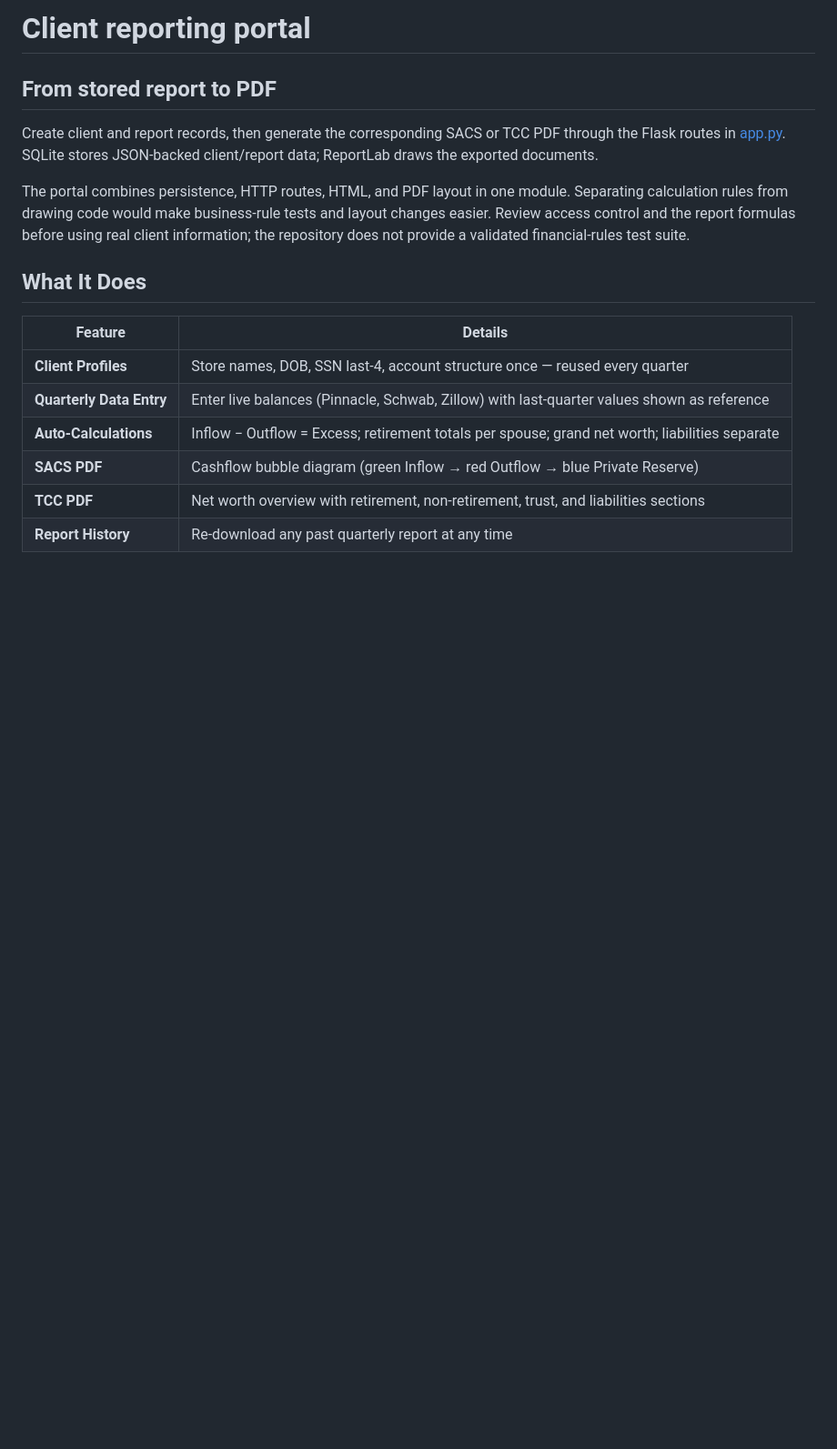
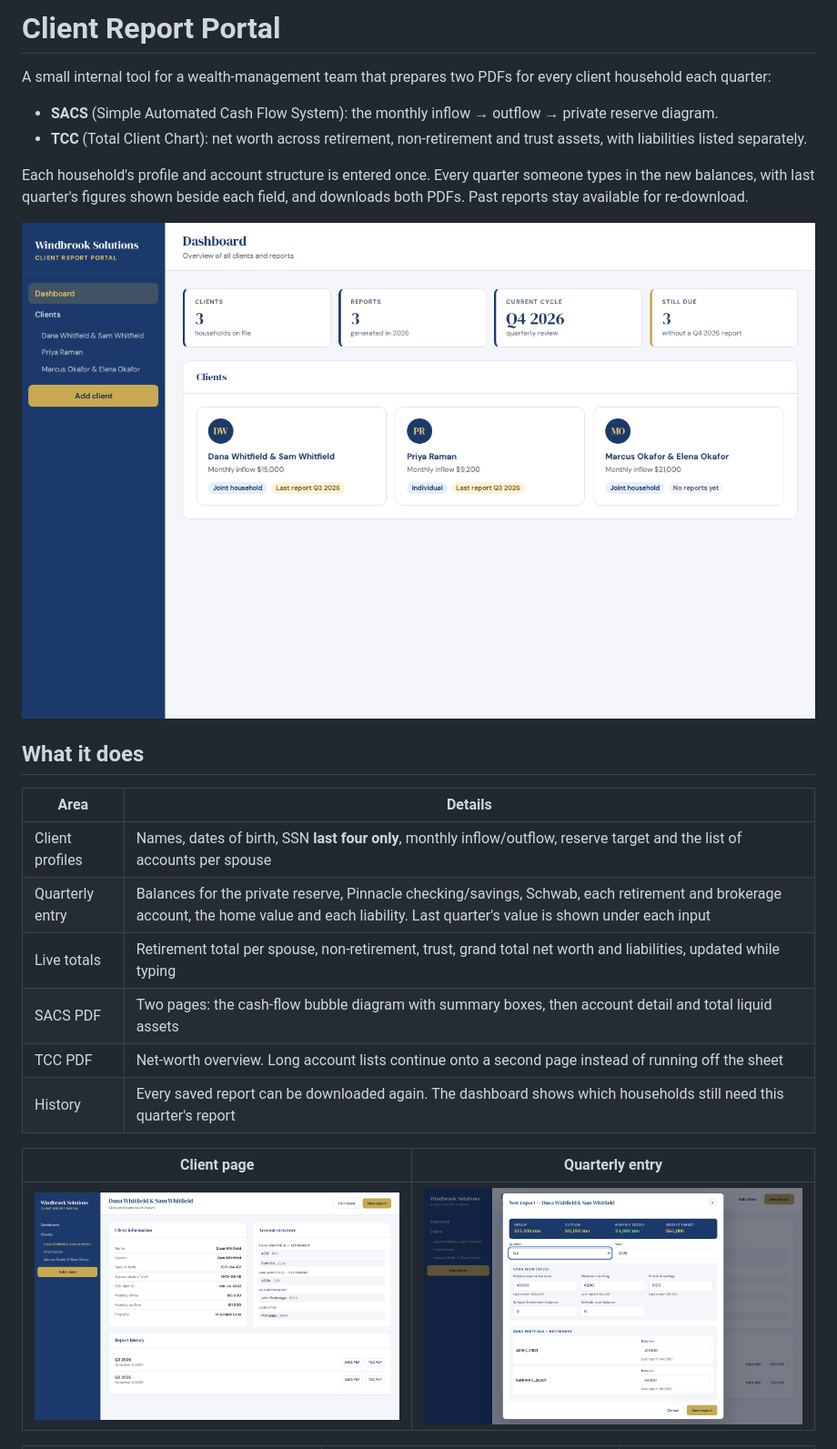
Before and after one commit to DevCipher-blip/AW-Client-Report-Portal, a Markdown page: README.md, the part around one of its changes. Shown at 91% size. Rendered like a GitHub page; pictures changed too: docs/screenshots/client-detail.png (added), docs/screenshots/dashboard.png (added), docs/screenshots/report-form.png (added); blank space fills up the shorter version.

```diff
--- a/README.md
+++ b/README.md
@@ -1,20 +1,26 @@
-# Client reporting portal
+# Client Report Portal
 
-## From stored report to PDF
+A small internal tool for a wealth-management team that prepares two PDFs for every client household each quarter:
 
-Create client and report records, then generate the corresponding SACS or TCC PDF through the Flask routes in [app.py](app.py). SQLite stores JSON-backed client/report data; ReportLab draws the exported documents.
+- **SACS** (Simple Automated Cash Flow System): the monthly inflow → outflow → private reserve diagram.
+- **TCC** (Total Client Chart): net worth across retirement, non-retirement and trust assets, with liabilities listed separately.
 
-The portal combines persistence, HTTP routes, HTML, and PDF layout in one module. Separating calculation rules from drawing code would make business-rule tests and layout changes easier. Review access control and the report formulas before using real client information; the repository does not provide a validated financial-rules test suite.
+Each household's profile and account structure is entered once. Every quarter someone types in the new balances, with last quarter's figures shown beside each field, and downloads both PDFs. Past reports stay available for re-download.
 
-## What It Does
+![Dashboard with three demo households](docs/screenshots/dashboard.png)
 
-| Feature | Details |
+## What it does
+
+| Area | Details |
 |---|---|
-| **Client Profiles** | Store names, DOB, SSN last-4, account structure once — reused every quarter |
-| **Quarterly Data Entry** | Enter live balances (Pinnacle, Schwab, Zillow) with last-quarter values shown as reference |
-| **Auto-Calculations** | Inflow − Outflow = Excess; retirement totals per spouse; grand net worth; liabilities separate |
-| **SACS PDF** | Cashflow bubble diagram (green Inflow → red Outflow → blue Private Reserve) |
-| **TCC PDF** | Net worth overview with retirement, non-retirement, trust, and liabilities sections |
-| **Report History** | Re-download any past quarterly report at any time |
+| Client profiles | Names, dates of birth, SSN **last four only**, monthly inflow/outflow, reserve target and the list of accounts per spouse |
+| Quarterly entry | Balances for the private reserve, Pinnacle checking/savings, Schwab, each retirement and brokerage account, the home value and each liability. Last quarter's value is shown under each input |
+| Live totals | Retirement total per spouse, non-retirement, trust, grand total net worth and liabilities, updated while typing |
+| SACS PDF | Two pages: the cash-flow bubble diagram with summary boxes, then account detail and total liquid assets |
+| TCC PDF | Net-worth overview. Long account lists continue onto a second page instead of running off the sheet |
+| History | Every saved report can be downloaded again. The dashboard shows which households still need this quarter's report |
 
+| Client page | Quarterly entry |
+|---|---|
+| ![Client detail with report history](docs/screenshots/client-detail.png) | ![New report dialog with last quarter's values](docs/screenshots/report-form.png) |
 
```
Also changed, not shown: other parts of README.md (+128 -12 lines), docs/screenshots/dashboard-mobile.png (added), docs/screenshots/pdf-sacs.png (added), docs/screenshots/pdf-tcc.png (added).
